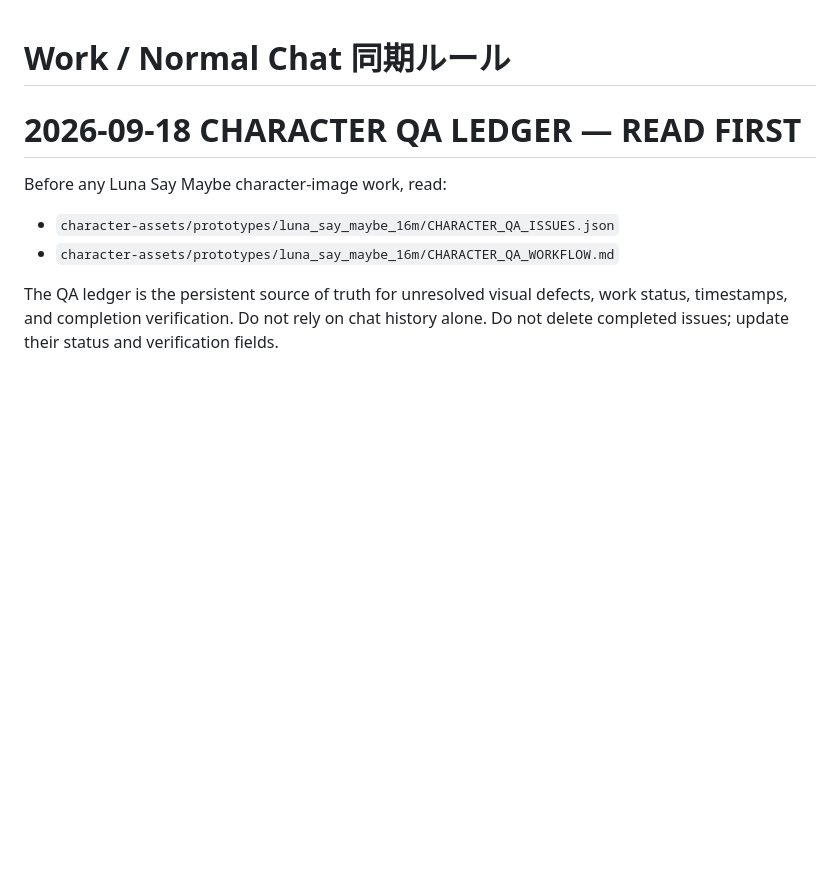
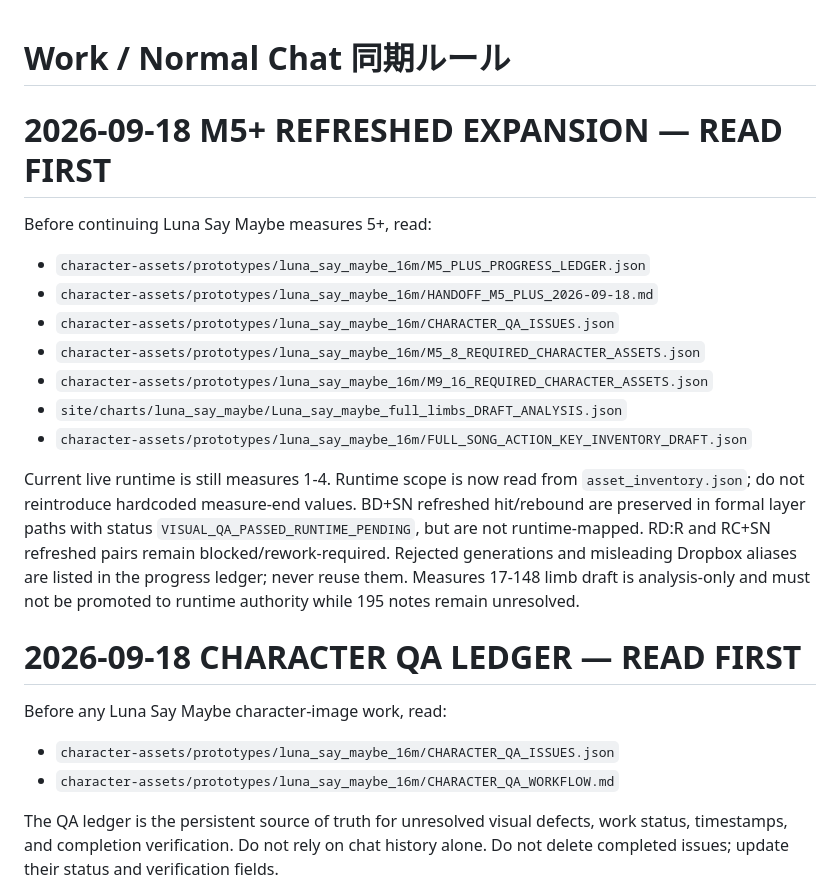
Before and after one commit to mleuatd/dtx-drum-flow, a Markdown page: WORK_SYNC.md, the part around the change. Drawn GitHub-style; blank space fills up the shorter version.

Commit message:
docs: point restarts to M5+ progress ledger

```diff
--- a/WORK_SYNC.md
+++ b/WORK_SYNC.md
@@ -1,4 +1,21 @@
 # Work / Normal Chat 同期ルール
+
+# 2026-09-18 M5+ REFRESHED EXPANSION — READ FIRST
+
+Before continuing Luna Say Maybe measures 5+, read:
+- `character-assets/prototypes/luna_say_maybe_16m/M5_PLUS_PROGRESS_LEDGER.json`
+- `character-assets/prototypes/luna_say_maybe_16m/HANDOFF_M5_PLUS_2026-09-18.md`
+- `character-assets/prototypes/luna_say_maybe_16m/CHARACTER_QA_ISSUES.json`
+- `character-assets/prototypes/luna_say_maybe_16m/M5_8_REQUIRED_CHARACTER_ASSETS.json`
+- `character-assets/prototypes/luna_say_maybe_16m/M9_16_REQUIRED_CHARACTER_ASSETS.json`
+- `site/charts/luna_say_maybe/Luna_say_maybe_full_limbs_DRAFT_ANALYSIS.json`
+- `character-assets/prototypes/luna_say_maybe_16m/FULL_SONG_ACTION_KEY_INVENTORY_DRAFT.json`
+
+Current live runtime is still measures 1-4. Runtime scope is now read from `asset_inventory.json`; do not reintroduce hardcoded measure-end values.
+BD+SN refreshed hit/rebound are preserved in formal layer paths with status `VISUAL_QA_PASSED_RUNTIME_PENDING`, but are not runtime-mapped.
+RD:R and RC+SN refreshed pairs remain blocked/rework-required. Rejected generations and misleading Dropbox aliases are listed in the progress ledger; never reuse them.
+Measures 17-148 limb draft is analysis-only and must not be promoted to runtime authority while 195 notes remain unresolved.
+
 
 # 2026-09-18 CHARACTER QA LEDGER — READ FIRST
 
```
